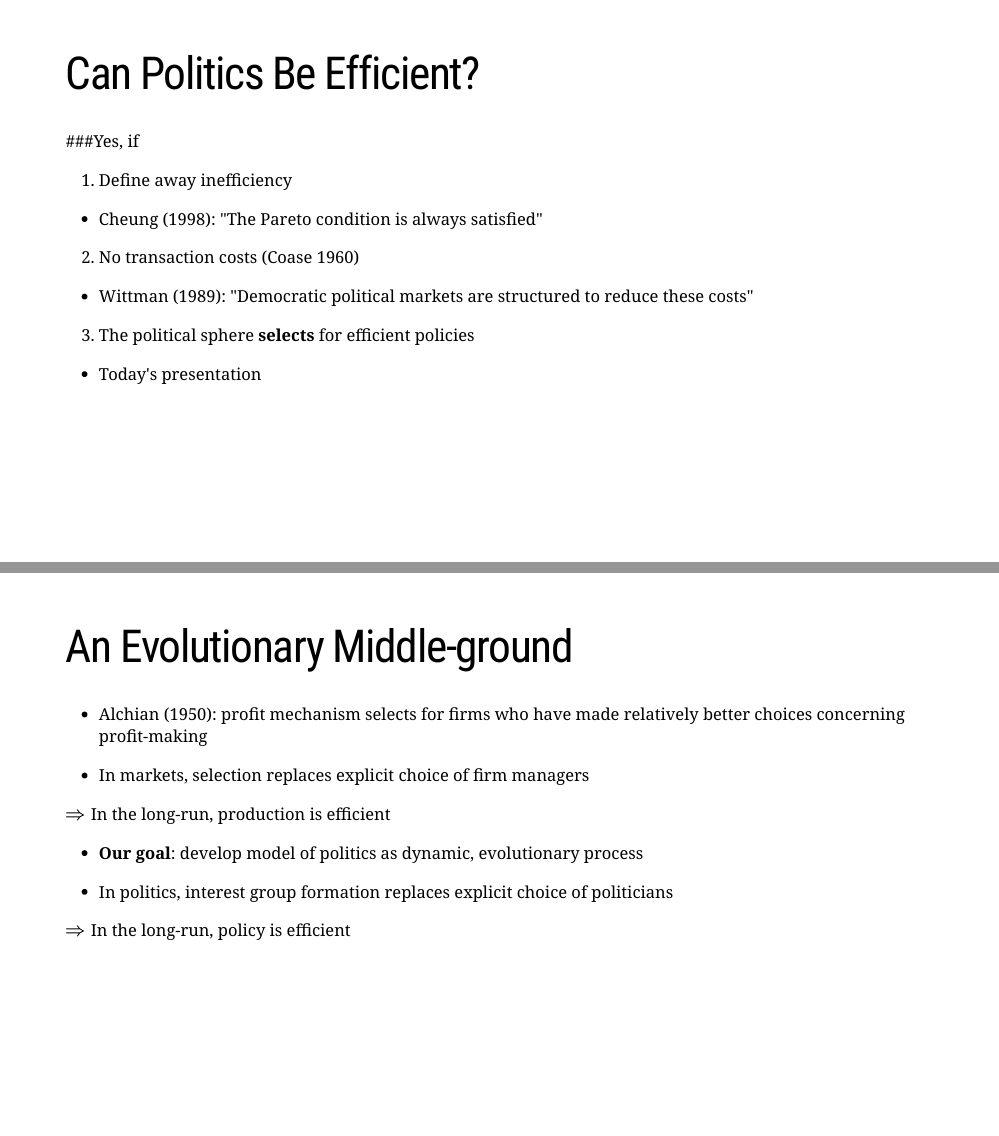
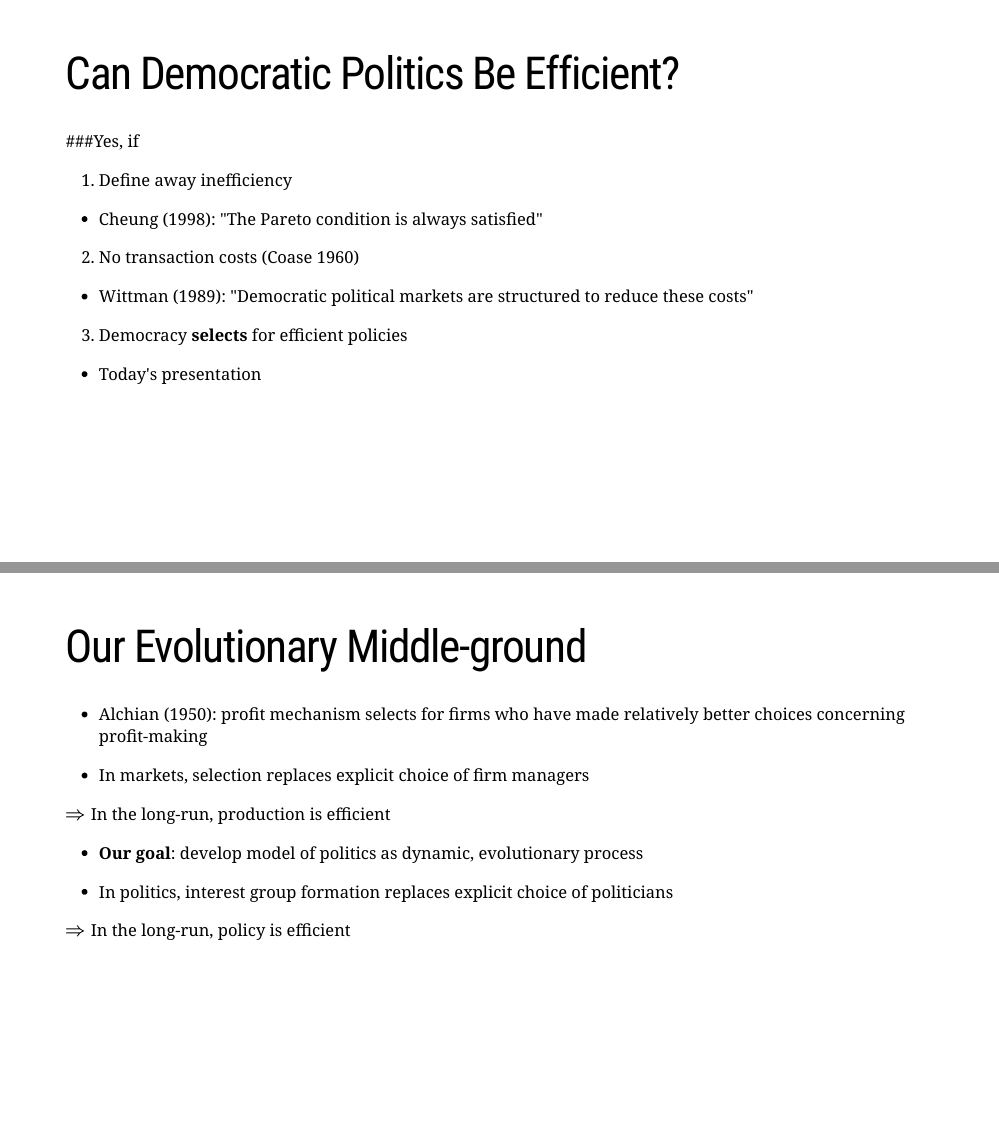
Before and after one commit to briancalbrecht/briancalbrecht.github.io, an R Markdown document (docs/slides/clemson2019.Rmd): pages 3 and 4 of 43, joined at a grey line. Rendered offline with R 4.5, knitr and Pandoc, with nearby package versions; the slides are laid out offline by our stand-in for remark.js, each with all of its steps uncovered, in fonts that may differ from those the slides ask for, and without slide numbers, shadows or browser add-ons; a font, style sheet, LaTeX package, included part or bibliography that could not be used is replaced or left out.

Commit message:
minor edits

```diff
--- a/docs/slides/clemson2019.Rmd
+++ b/docs/slides/clemson2019.Rmd
@@ -37,7 +37,7 @@ Government failure theory:
 ###.center[usually created to be **socially efficient**]
 
 ---
-Can Politics Be Efficient?
+Can Democratic Politics Be Efficient?
 ====================================
 
 ###Yes, if
@@ -54,11 +54,11 @@ Can Politics Be Efficient?
 
 --
 
-3. The political sphere **selects** for efficient policies
+3. Democracy **selects** for efficient policies
   - Today's presentation
 
 ---
-An Evolutionary Middle-ground
+Our Evolutionary Middle-ground
 ====================================
 
 
```
Also changed, not shown: docs/slides/clemson2019.Rmd (2 more changed lines), 1 other file.
